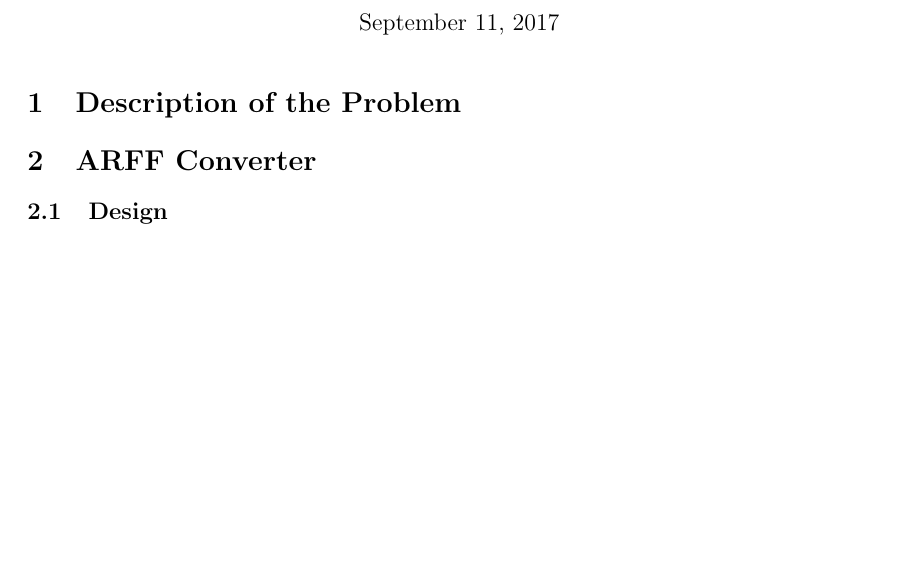
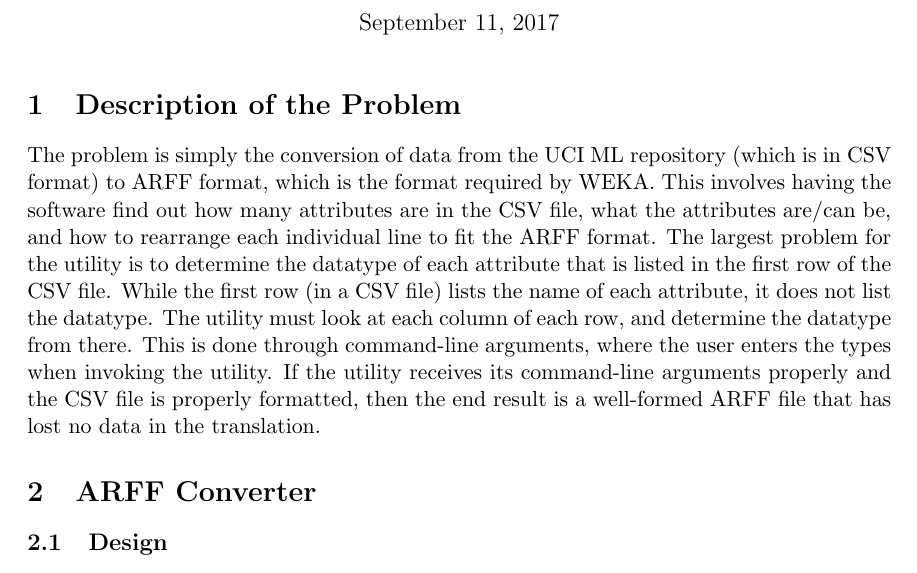
Before and after one commit to matthewnitschke/CSCI-447-Project-1, a LaTeX document (latex/design-document.tex): part of page 1 of 2, cut so that both start at the same text, the shorter picture padded with empty space. Compiled offline with pdfLaTeX.

Commit message:
Added problem description

```diff
--- a/latex/design-document.tex
+++ b/latex/design-document.tex
@@ -17,6 +17,7 @@
 \maketitle
 
 \section{Description of the Problem}
+The problem is simply the conversion of data from the UCI ML repository (which is in CSV format) to ARFF format, which is the format required by WEKA. This involves having the software find out how many attributes are in the CSV file, what the attributes are/can be, and how to rearrange each individual line to fit the ARFF format. The largest problem for the utility is to determine the datatype of each attribute that is listed in the first row of the CSV file. While the first row (in a CSV file) lists the name of each attribute, it does not list the datatype. The utility must look at each column of each row, and determine the datatype from there. This is done through command-line arguments, where the user enters the types when invoking the utility. If the utility receives its command-line arguments properly and the CSV file is properly formatted, then the end result is a well-formed ARFF file that has lost no data in the translation.
 
 \section{ARFF Converter}
 
```
